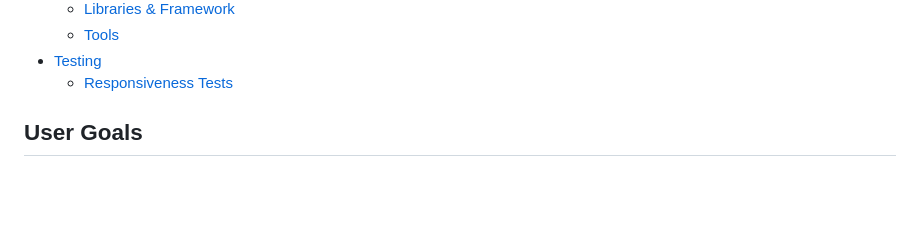
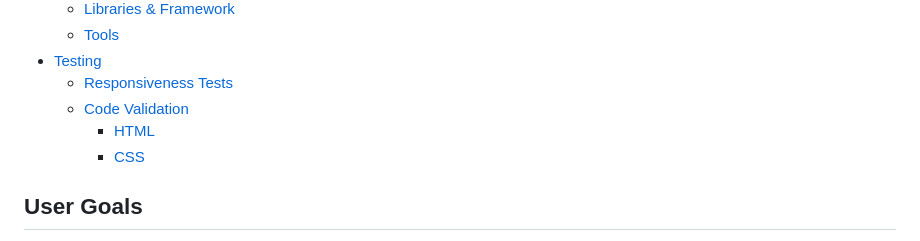
Before and after one commit to Indre-V/bee-aware, a Markdown page: README.md, the part around the change printed below. GitHub-like rendering; blank space fills up the shorter version.

Commit message:
add: code validation to README.md

```diff
--- a/README.md
+++ b/README.md
@@ -42,6 +42,9 @@ Users can subscribe to newsletter and contact campaign managers directly.
   - [Tools](#tools)
 - [Testing](#testing)
   - [Responsiveness Tests](#responsiveness-tests)
+  - [Code Validation](#code-validation)
+    - [HTML](#html)
+    - [CSS](#css)
 
 ## User Goals
 
```
Also changed, not shown: other parts of README.md (+19 -1 lines).
